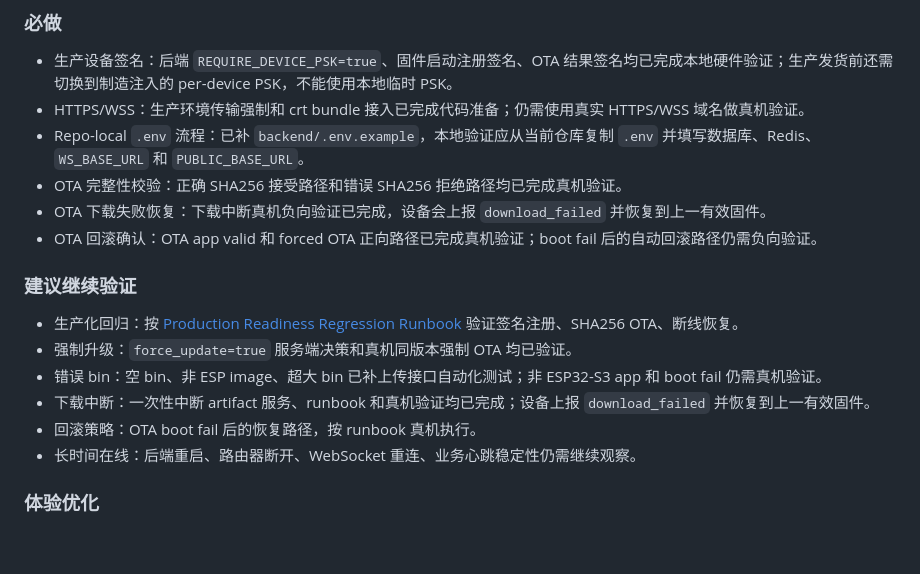
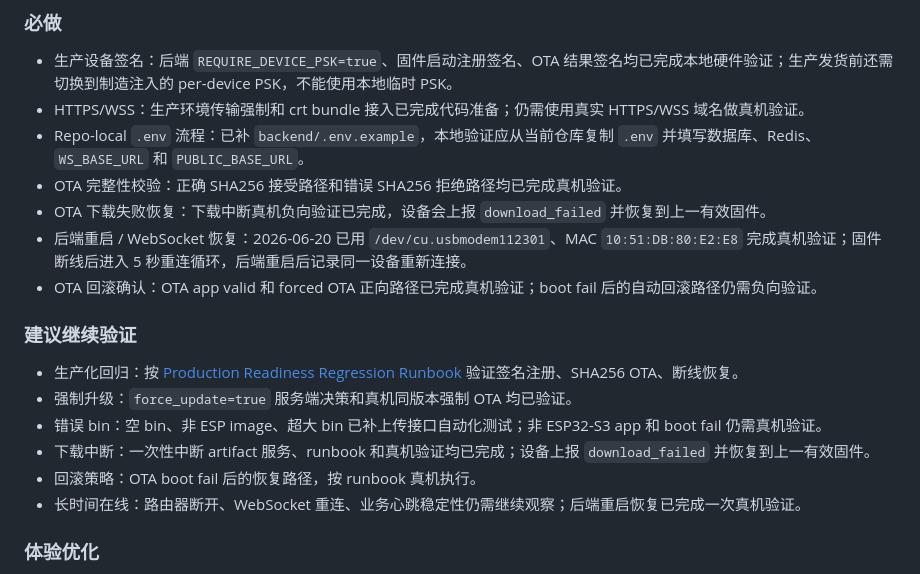
Before and after one commit to wangqioo/EspLink, a Markdown page: docs/2026-06-16-development-status.md, the part around the change. GitHub-like rendering; blank space fills up the shorter version.

```diff
--- a/docs/2026-06-16-development-status.md
+++ b/docs/2026-06-16-development-status.md
@@ -618,6 +618,7 @@ API 路径：
 - Repo-local `.env` 流程：已补 `backend/.env.example`，本地验证应从当前仓库复制 `.env` 并填写数据库、Redis、`WS_BASE_URL` 和 `PUBLIC_BASE_URL`。
 - OTA 完整性校验：正确 SHA256 接受路径和错误 SHA256 拒绝路径均已完成真机验证。
 - OTA 下载失败恢复：下载中断真机负向验证已完成，设备会上报 `download_failed` 并恢复到上一有效固件。
+- 后端重启 / WebSocket 恢复：2026-06-20 已用 `/dev/cu.usbmodem112301`、MAC `10:51:DB:80:E2:E8` 完成真机验证；固件断线后进入 5 秒重连循环，后端重启后记录同一设备重新连接。
 - OTA 回滚确认：OTA app valid 和 forced OTA 正向路径已完成真机验证；boot fail 后的自动回滚路径仍需负向验证。
 
 ### 建议继续验证
@@ -627,7 +628,7 @@ API 路径：
 - 错误 bin：空 bin、非 ESP image、超大 bin 已补上传接口自动化测试；非 ESP32-S3 app 和 boot fail 仍需真机验证。
 - 下载中断：一次性中断 artifact 服务、runbook 和真机验证均已完成；设备上报 `download_failed` 并恢复到上一有效固件。
 - 回滚策略：OTA boot fail 后的恢复路径，按 runbook 真机执行。
-- 长时间在线：后端重启、路由器断开、WebSocket 重连、业务心跳稳定性仍需继续观察。
+- 长时间在线：路由器断开、WebSocket 重连、业务心跳稳定性仍需继续观察；后端重启恢复已完成一次真机验证。
 
 ### 体验优化
 
```
Also changed, not shown: docs/2026-06-16-production-readiness-regression.md (+23 -0 lines), 1 other file.
